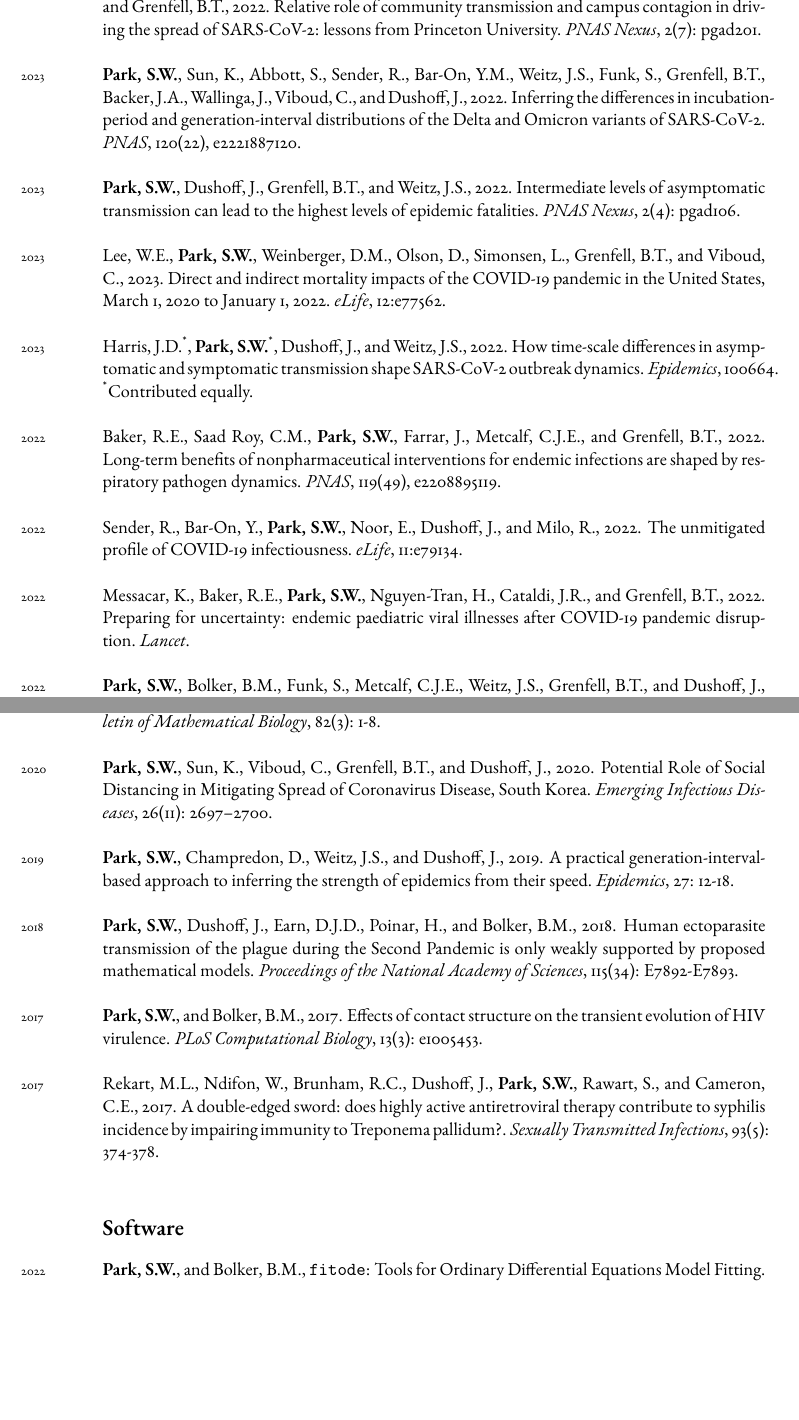
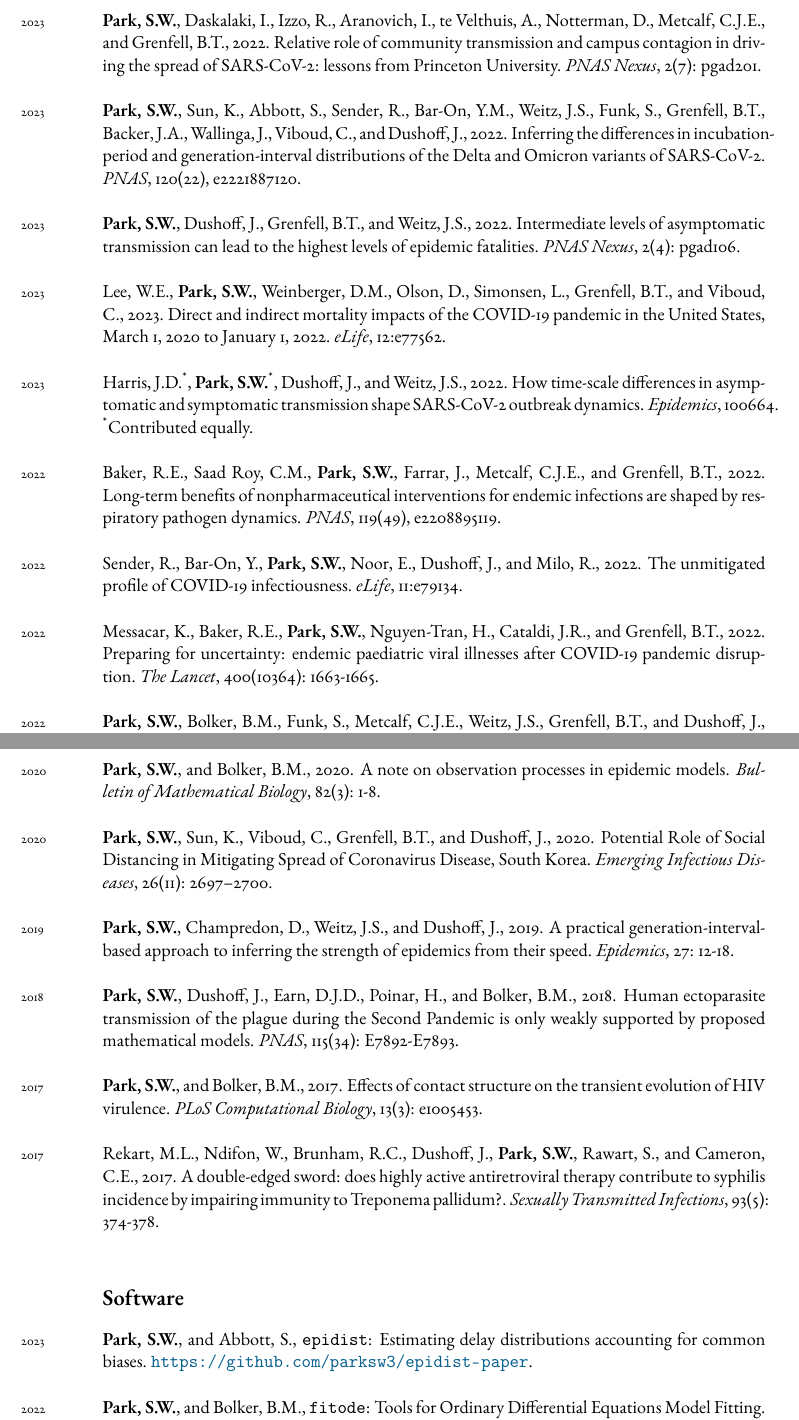
Before and after one commit to parksw3/cv_park, a LaTeX CV (cv_park.tex): two parts of pages 2 and 4 of 5, joined at a grey line, cut at the place of the change, the shorter picture padded with empty space. Compiled offline with pdfLaTeX.

Commit message:
update cv

```diff
--- a/cv_park.tex
+++ b/cv_park.tex
@@ -103,7 +103,7 @@ ORCID: 0000-0003-2202-3361. See \href{https://scholar.google.com/citations?user=
 
 \years{2022} Sender, R., Bar-On, Y., \textbf{Park, S.W.}, Noor, E., Dushoff, J., and Milo, R., 2022. The unmitigated profile of COVID-19 infectiousness. \textit{eLife}, 11:e79134.\\
 
-\years{2022} Messacar, K., Baker, R.E., \textbf{Park, S.W.}, Nguyen-Tran, H., Cataldi, J.R., and Grenfell, B.T., 2022. Preparing for uncertainty: endemic paediatric viral illnesses after COVID-19 pandemic disruption. \textit{Lancet}.\\
+\years{2022} Messacar, K., Baker, R.E., \textbf{Park, S.W.}, Nguyen-Tran, H., Cataldi, J.R., and Grenfell, B.T., 2022. Preparing for uncertainty: endemic paediatric viral illnesses after COVID-19 pandemic disruption. \textit{The Lancet}, 400(10364): 1663-1665.\\
 
 \years{2022} \textbf{Park, S.W.}, Bolker, B.M., Funk, S., Metcalf, C.J.E., Weitz, J.S., Grenfell, B.T., and Dushoff, J., 2022. The importance of the generation interval in investigating dynamics and control of new SARS-CoV-2 variants. \textit{Journal of The Royal Society Interface}, 19: 20220173-20220173\\
 
@@ -142,7 +142,7 @@ ORCID: 0000-0003-2202-3361. See \href{https://scholar.google.com/citations?user=
 
 \years{2018} \textbf{Park, S.W.}, Dushoff, J., Earn, D.J.D., Poinar, H., and Bolker, B.M., 2018. Human
 ectoparasite transmission of the plague during the Second Pandemic is only weakly
-supported by proposed mathematical models. \textit{Proceedings of the National Academy of Sciences}, 115(34): E7892-E7893.\\
+supported by proposed mathematical models. \textit{PNAS}, 115(34): E7892-E7893.\\
 
 \years{2017} \textbf{Park, S.W.}, and Bolker, B.M., 2017. Effects of contact structure on the transient
 evolution of HIV virulence. \textit{PLoS Computational Biology}, 13(3): e1005453.\\
@@ -152,6 +152,8 @@ Cameron, C.E., 2017. A double-edged sword: does highly active antiretroviral the
 \textit{Sexually Transmitted Infections}, 93(5): 374-378.\\
 
 \section*{Software}
+
+\years{2023} \textbf{Park, S.W.}, and Abbott, S., \texttt{epidist}: Estimating delay distributions accounting for common biases. \url{https://github.com/parksw3/epidist-paper}.\\
 
 \years{2022} \textbf{Park, S.W.}, and Bolker, B.M., \texttt{fitode}: Tools for Ordinary Differential Equations Model Fitting. \url{https://cran.r-project.org/web/packages/fitode/index.html}.
 
```
Also changed, not shown: cv_park.pdf, cv_park.tex (6 more changed lines).
